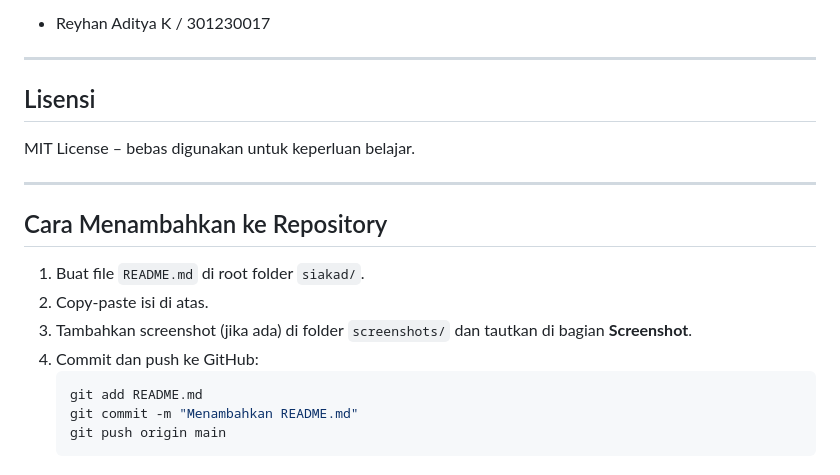
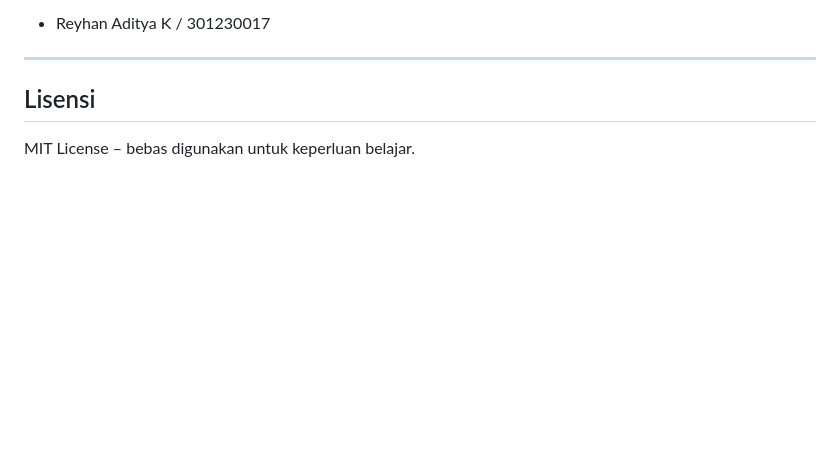
Before and after one commit to ReyhanDev-prog/Project-PemrogramanWeb, a Markdown page: README.md, the part around the change. Rendered like a GitHub page; blank space fills up the shorter version.

Commit message:
Remove repository addition instructions from README
Removed instructions for adding to the repository.

````diff
--- a/README.md
+++ b/README.md
@@ -106,18 +106,3 @@ siakad/
 
 ## Lisensi
 MIT License – bebas digunakan untuk keperluan belajar.
-
-
----
-
-## Cara Menambahkan ke Repository
-
-1. Buat file `README.md` di root folder `siakad/`.
-2. Copy-paste isi di atas.
-3. Tambahkan screenshot (jika ada) di folder `screenshots/` dan tautkan di bagian **Screenshot**.
-4. Commit dan push ke GitHub:
-   ```bash
-   git add README.md
-   git commit -m "Menambahkan README.md"
-   git push origin main
-   ```
````
